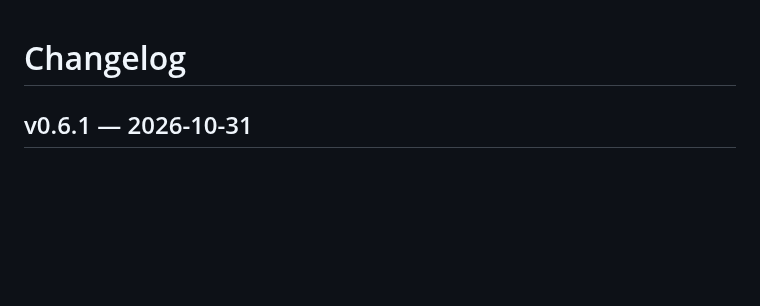
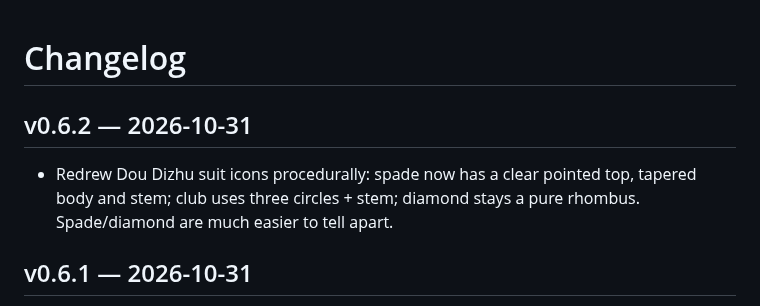
Before and after one commit to kanhuiji100/esp32-epaper42-pda, a Markdown page: docs/CHANGELOG.md, the part around the change. GitHub-like rendering; blank space fills up the shorter version.

Commit message:
Redraw spade and club suit icons

```diff
--- a/docs/CHANGELOG.md
+++ b/docs/CHANGELOG.md
@@ -1,4 +1,10 @@
 # Changelog
+
+## v0.6.2 — 2026-10-31
+
+- Redrew Dou Dizhu suit icons procedurally: spade now has a clear pointed top,
+  tapered body and stem; club uses three circles + stem; diamond stays a pure
+  rhombus. Spade/diamond are much easier to tell apart.
 
 ## v0.6.1 — 2026-10-31
 
```
Also changed, not shown: docs/GAMES.md (+1 -1 lines), docs/images/ddz_suits.png, 1 other file.
